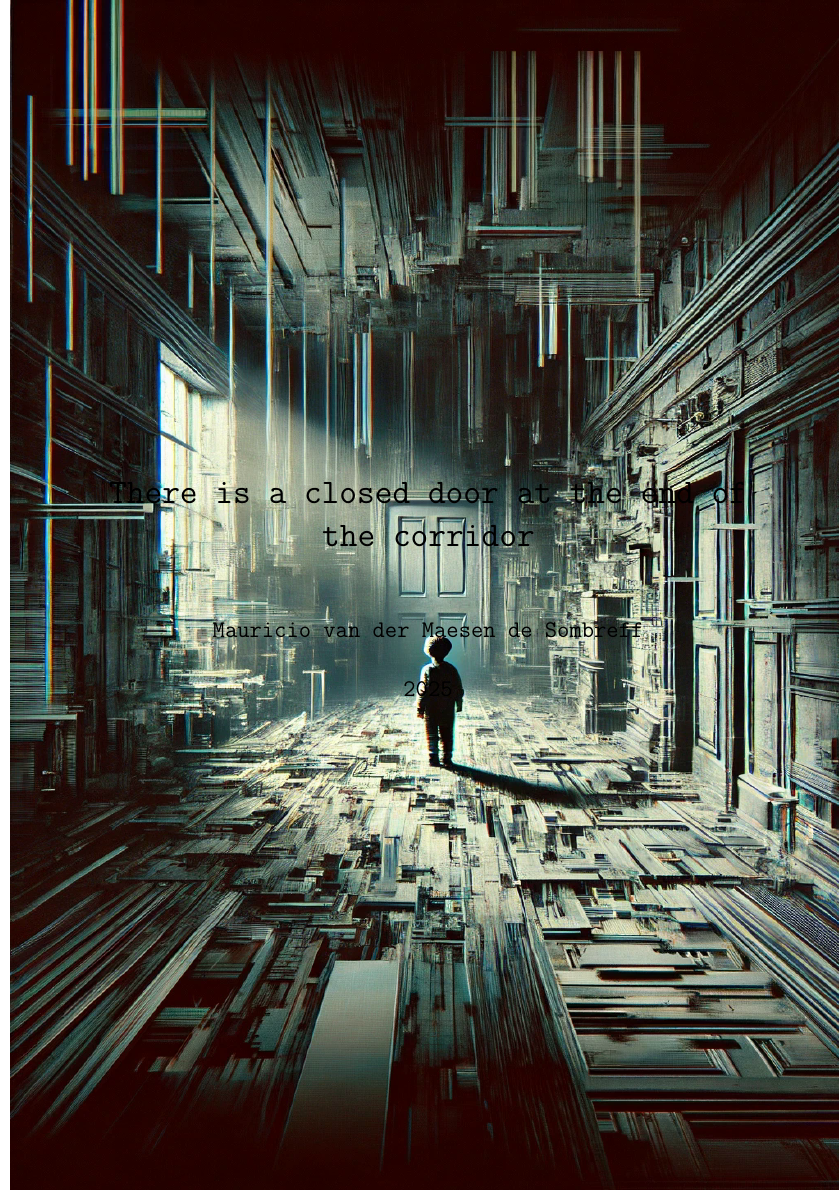
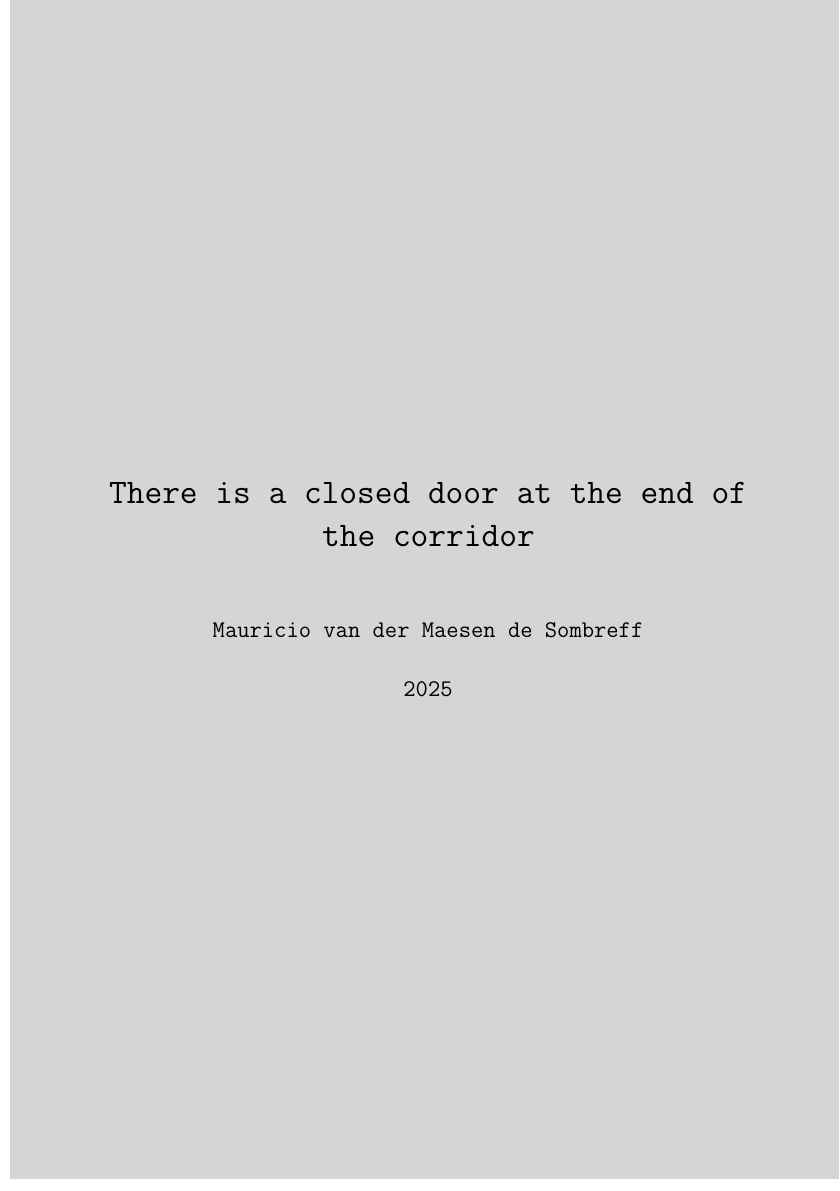
Before and after one commit to n2048-creative-technology/thesis, a LaTeX thesis (src/thesis.tex): page 1 of 58. Compiled offline with pdfLaTeX.

Commit message:
nobackground

```diff
--- a/src/thesis.tex
+++ b/src/thesis.tex
@@ -50,8 +50,8 @@
 \newcommand\BackgroundPicFrontPage{
   \AddToShipoutPictureBG*{
     \AtPageLowerLeft{
-      % \includegraphics[width=\paperwidth,height=\paperheight]{assets/background-frontpage.png}
-      \includegraphics[width=\paperwidth,height=\paperheight]{assets/cover-01.png}
+      \includegraphics[width=\paperwidth,height=\paperheight]{assets/background-frontpage.png}
+     % \includegraphics[width=\paperwidth,height=\paperheight]{assets/cover-01.png}
     }
   }
 }
```
